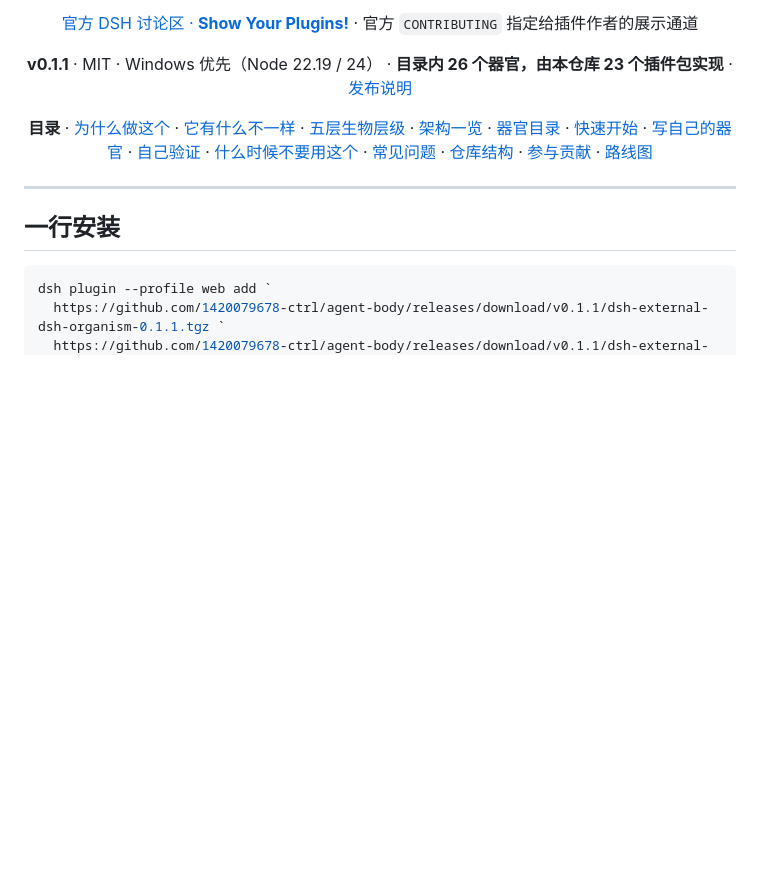
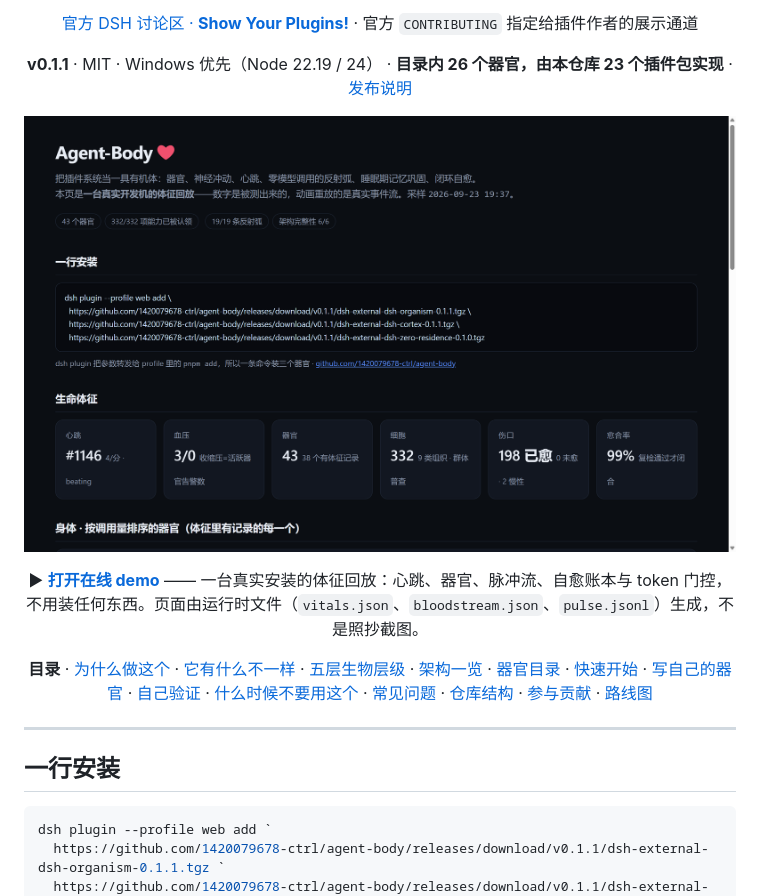
Before and after one commit to 1420079678-ctrl/agent-body, a Markdown page: README.zh-CN.md, the part around the change. Drawn GitHub-style; pictures changed too: site/preview.png (added); blank space fills up the shorter version.

```diff
--- a/README.zh-CN.md
+++ b/README.zh-CN.md
@@ -24,6 +24,10 @@
 [官方 DSH 讨论区 · **Show Your Plugins!**](https://github.com/deepseek-ai/deepseek-harness/discussions/7555) · 官方 `CONTRIBUTING` 指定给插件作者的展示通道
 
 **v0.1.1** · MIT · Windows 优先（Node 22.19 / 24） · **目录内 26 个器官，由本仓库 23 个插件包实现** · [发布说明](https://github.com/1420079678-ctrl/agent-body/releases/tag/v0.1.1)
+
+[![实时体征回放——来自一台真实安装](site/preview.png)](https://1420079678-ctrl.github.io/agent-body/)
+
+▶ **[打开在线 demo](https://1420079678-ctrl.github.io/agent-body/)** —— 一台真实安装的体征回放：心跳、器官、脉冲流、自愈账本与 token 门控，不用装任何东西。页面由运行时文件（`vitals.json`、`bloodstream.json`、`pulse.jsonl`）生成，不是照抄截图。
 
 **目录** · [为什么做这个](#为什么做这个) · [它有什么不一样](#它有什么不一样) · [五层生物层级](#五层生物层级) · [架构一览](#架构一览) · [器官目录](#器官目录) · [快速开始](#快速开始) · [写自己的器官](#写自己的器官) · [自己验证](#自己验证) · [什么时候不要用这个](#什么时候不要用这个) · [常见问题](#常见问题) · [仓库结构](#仓库结构) · [参与贡献](#参与贡献) · [路线图](#路线图)
 
```
Also changed, not shown: README.md (+4 -0 lines), site/preview-details.png (added), 2 other files.
